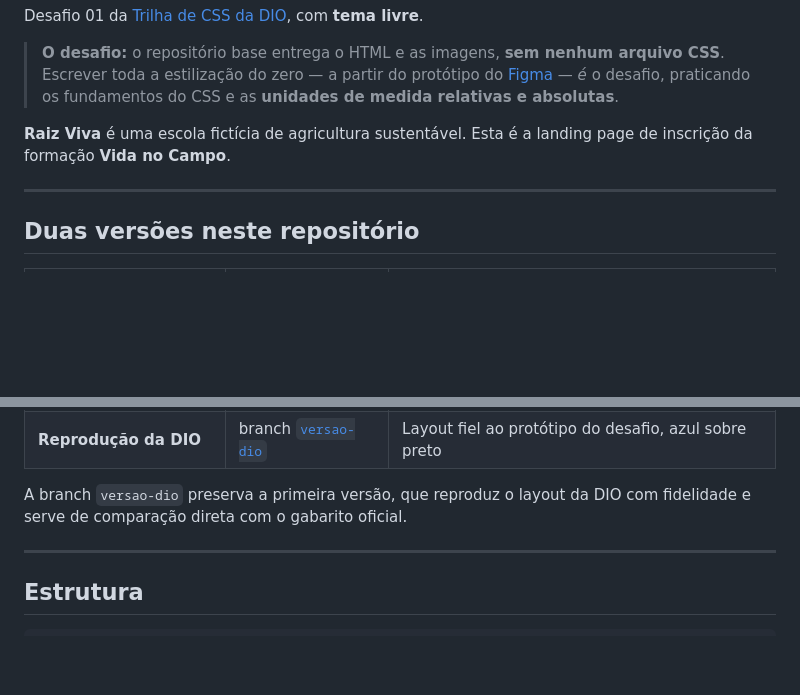
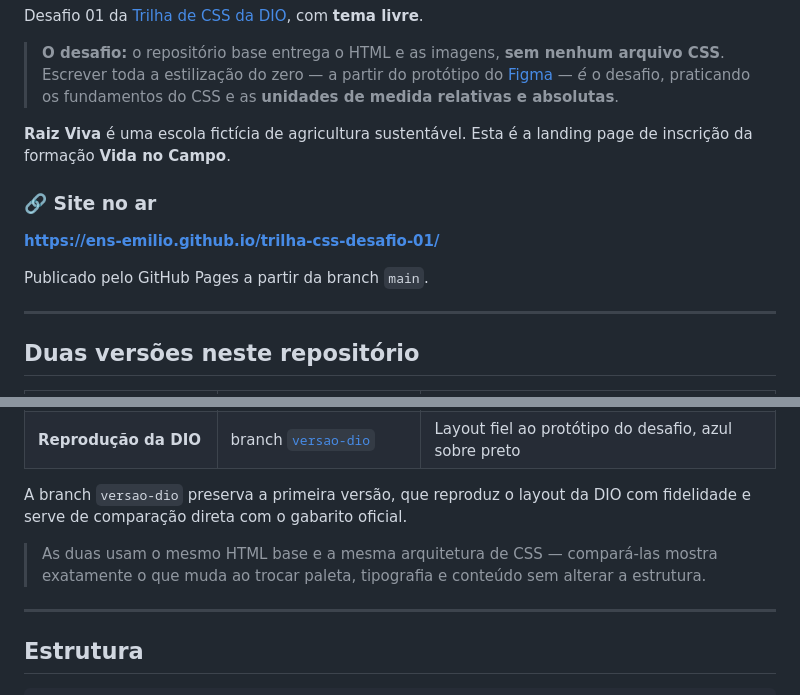
Before and after one commit to ens-Emilio/trilha-css-desafio-01, a Markdown page: README.md, 2 parts joined by grey strips. Rendered like a GitHub page; blank space fills up the shorter version.

Commit message:
docs: adiciona o link do site publicado no GitHub Pages
O GitHub Pages foi ativado na branch main e o site esta no ar em
https://ens-emilio.github.io/trilha-css-desafio-01/

Verificado no navegador a partir da URL publica: HTML, CSS, a fonte
Fraunces e os 5 SVGs respondem 200; o banner e a faixa parallax carregam
os backgrounds; nenhuma requisicao falhada e nenhum erro de JavaScript.
O titulo com gradiente recortado (background-clip: text) tambem confere.

```diff
--- a/README.md
+++ b/README.md
@@ -11,6 +11,12 @@ Desafio 01 da [Trilha de CSS da DIO](https://www.dio.me/), com **tema livre**.
 **Raiz Viva** é uma escola fictícia de agricultura sustentável. Esta é a landing
 page de inscrição da formação **Vida no Campo**.
 
+### 🔗 Site no ar
+
+**https://ens-emilio.github.io/trilha-css-desafio-01/**
+
+Publicado pelo GitHub Pages a partir da branch `main`.
+
 ---
 
 ## Duas versões neste repositório
@@ -22,6 +28,10 @@ page de inscrição da formação **Vida no Campo**.
 
 A branch `versao-dio` preserva a primeira versão, que reproduz o layout da DIO
 com fidelidade e serve de comparação direta com o gabarito oficial.
+
+> As duas usam o mesmo HTML base e a mesma arquitetura de CSS — compará-las
+> mostra exatamente o que muda ao trocar paleta, tipografia e conteúdo sem
+> alterar a estrutura.
 
 ---
 
```
Also changed, not shown: other parts of README.md (+1 -1 lines).
